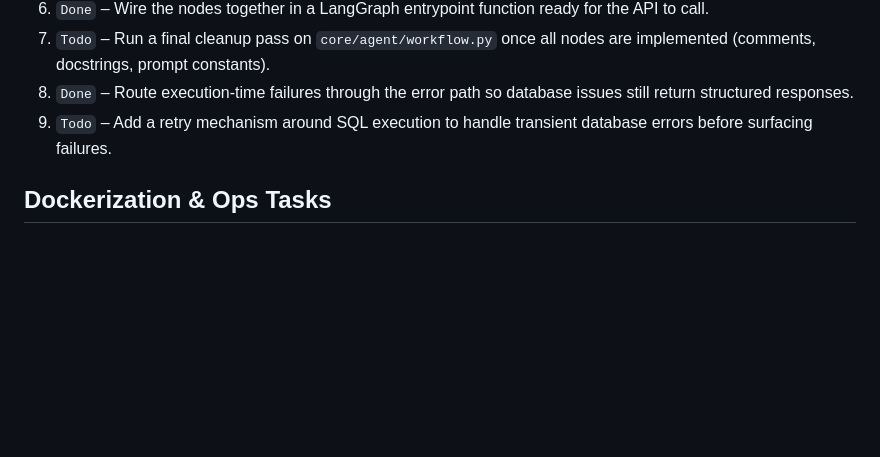
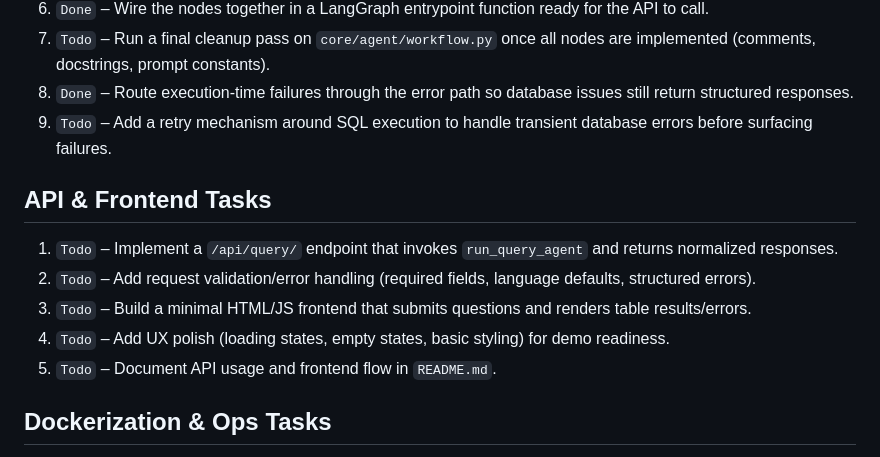
Before and after one commit to Diyarmo/QueryCraft, a Markdown page: agent-docs/planning.md, the part around the change. Rendered like a GitHub page; blank space fills up the shorter version.

Commit message:
Add API & Frontend tasks

```diff
--- a/agent-docs/planning.md
+++ b/agent-docs/planning.md
@@ -62,6 +62,13 @@
 8. `Done` – Route execution-time failures through the error path so database issues still return structured responses.
 9. `Todo` – Add a retry mechanism around SQL execution to handle transient database errors before surfacing failures.
 
+## API & Frontend Tasks
+1. `Todo` – Implement a `/api/query/` endpoint that invokes `run_query_agent` and returns normalized responses.
+2. `Todo` – Add request validation/error handling (required fields, language defaults, structured errors).
+3. `Todo` – Build a minimal HTML/JS frontend that submits questions and renders table results/errors.
+4. `Todo` – Add UX polish (loading states, empty states, basic styling) for demo readiness.
+5. `Todo` – Document API usage and frontend flow in `README.md`.
+
 
 ## Dockerization & Ops Tasks
 1. `Done` – Create an initial `docker-compose.yml` with the Postgres `db` service so other tasks can run against a containerized database.
```
